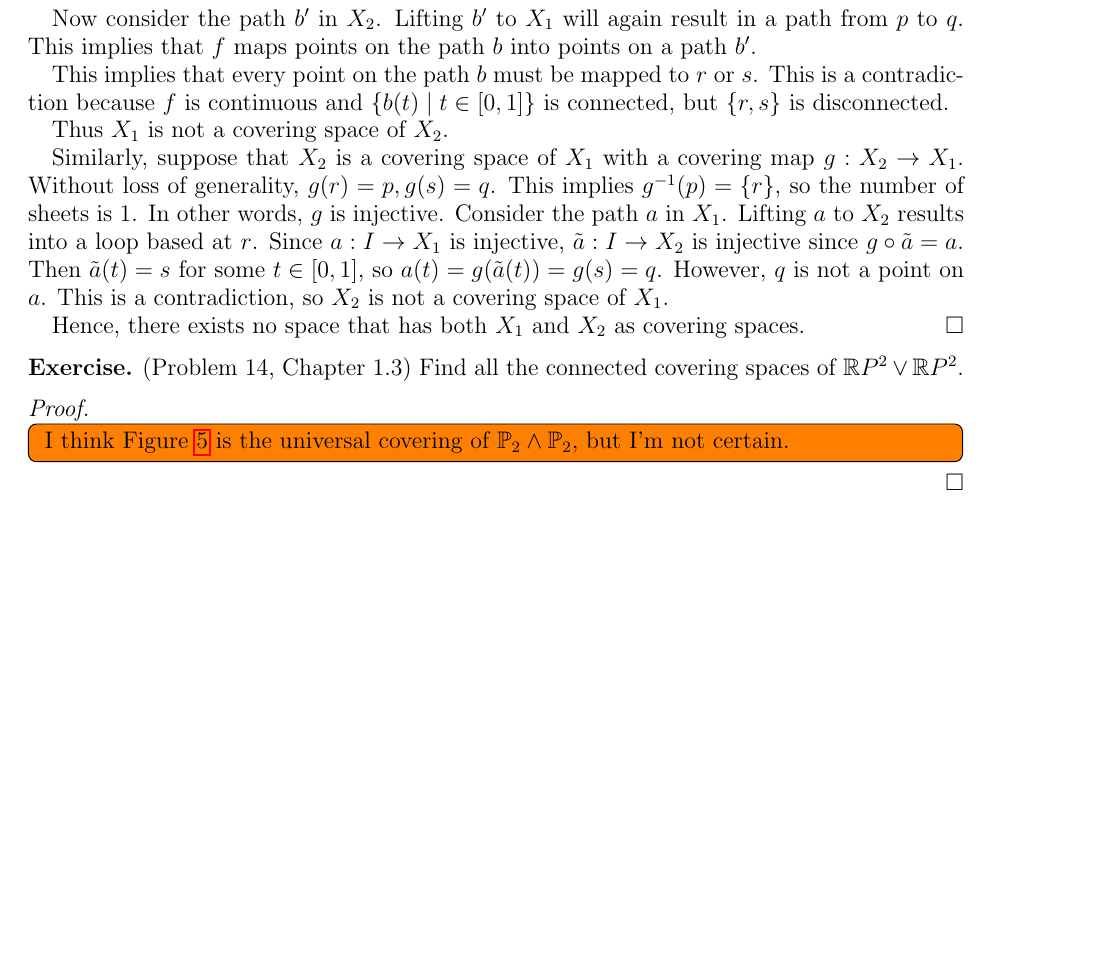
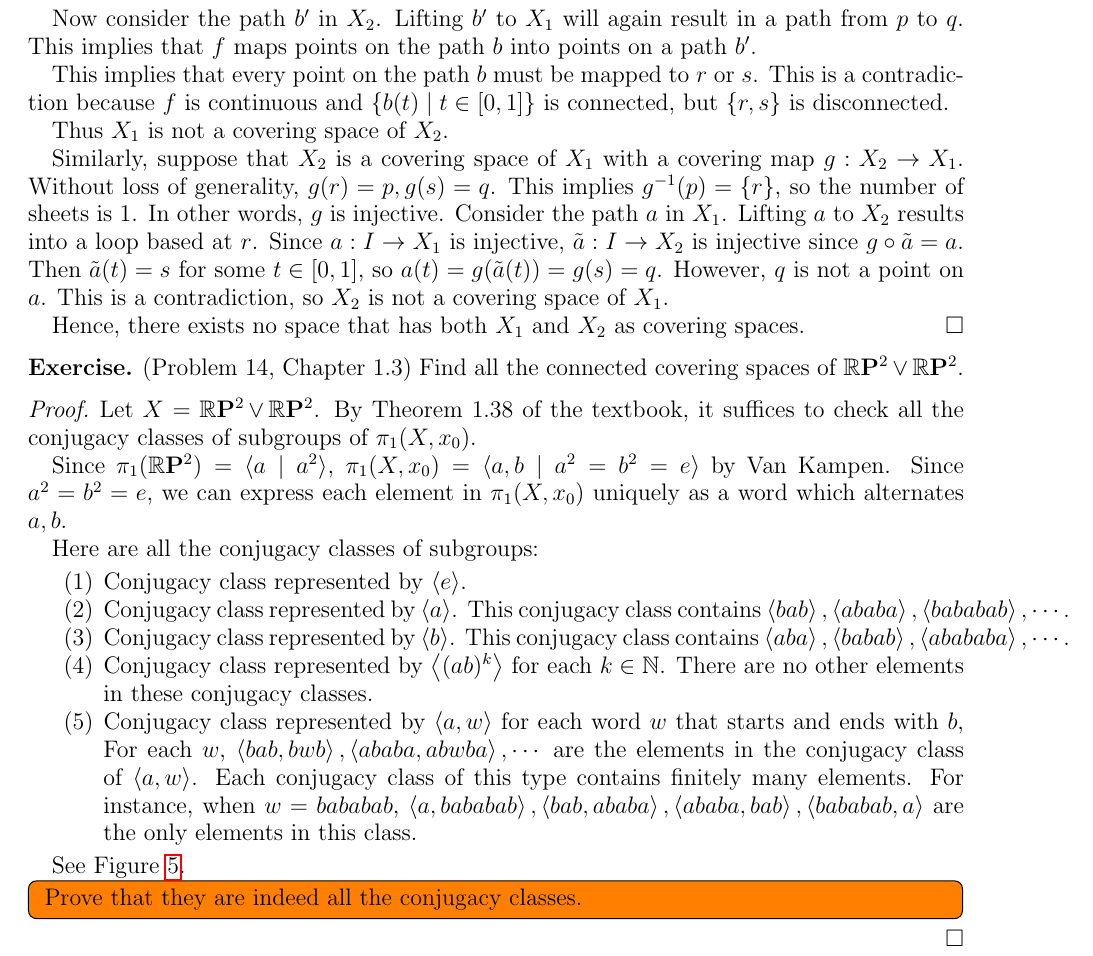
Before and after one commit to hidenori-shinohara/courses, a LaTeX problem sheet (math611/hw5/math611-10-2.tex): part of page 5 of 5 before the commit and part of page 5 of 6 after it, cut so that both start at the same text, the shorter picture padded with empty space. Compiled offline with pdfLaTeX.

Commit message:
Add a crappy solution (Problem 14, 611)

```diff
--- a/math611/hw5/math611-10-2.tex
+++ b/math611/hw5/math611-10-2.tex
@@ -40,6 +40,7 @@
 
 \DeclareMathOperator{\Hom}{Hom}
 \DeclareMathOperator{\Id}{Id}
+\DeclareMathOperator{\RP}{\mathbb{R}\mathbf{P}^2}
 
 \makeatletter
 \let\c@equation\c@thm
@@ -266,7 +267,34 @@
 \end{proof}
 
 \begin{exer}{(Problem 14, Chapter 1.3)}
-  Find all the connected covering spaces of $\mathbb{R}P^2 \vee \mathbb{R}P^2$.
+  Find all the connected covering spaces of $\RP \vee \RP$.
 \end{exer}
 
 \begin{proof}
+  Let $X = \RP \vee \RP$.
+  By Theorem 1.38 of the textbook, it suffices to check all the conjugacy classes of subgroups of $\pi_1(X, x_0)$.
+
+  Since $\pi_1(\RP) = \langle a \mid a^2 \rangle$, $\pi_1(X, x_0) = \langle a, b \mid a^2 = b^2 = e \rangle$ by Van Kampen.
+  Since $a^2 = b^2 = e$, we can express each element in $\pi_1(X, x_0)$ uniquely as a word which alternates $a, b$.
+
+  Here are all the conjugacy classes of subgroups:
+  \begin{enumerate}
+    \item
+      Conjugacy class represented by $\ev{e}$.
+    \item
+      Conjugacy class represented by $\ev{a}$.
+      This conjugacy class contains $\ev{bab}, \ev{ababa}, \ev{bababab}, \cdots$.
+    \item
+      Conjugacy class represented by $\ev{b}$.
+      This conjugacy class contains $\ev{aba}, \ev{babab}, \ev{abababa}, \cdots$.
+    \item
+      Conjugacy class represented by $\ev{(ab)^k}$ for each $k \in \mathbb{N}$.
+      There are no other elements in these conjugacy classes.
+    \item
+      Conjugacy class represented by $\ev{a, w}$ for each word $w$ that starts and ends with $b$,
+      For each $w$, $\ev{bab, bwb}, \ev{ababa, abwba}, \cdots$ are the elements in the conjugacy class of $\ev{a, w}$.
+      Each conjugacy class of this type contains finitely many elements.
+      For instance, when $w = bababab$, $\ev{a, bababab}, \ev{bab, ababa}, \ev{ababa, bab}, \ev{bababab, a}$ are the only elements in this class.
+  \end{enumerate}
+
+  See Figure \ref{fig:problem14}.
@@ -273,3 +304,5 @@
+    \label{fig:problem14}
+  \end{figure}
   \todo[inline]{
-    I think Figure \ref{fig:problem14_idea_2} is the universal covering of $\mathbb{P}_2 \wedge \mathbb{P}_2$, but I'm not certain.
+    Prove that they are indeed all the conjugacy classes.
   }
@@ -279,5 +309,3 @@
-    \label{fig:problem14_idea_2}
-  \end{figure}
 \end{proof}
 
 \end{document}
```
Also changed, not shown: math611/hw5/math611-10-2.pdf, math611/hw5/problem14_idea.jpeg (deleted), math611/hw5/problem14_idea_2.jpeg (deleted), math611/hw5/problem14_rp2.jpeg (added), math611/hw5/math611-10-2.tex (6 more changed lines).
